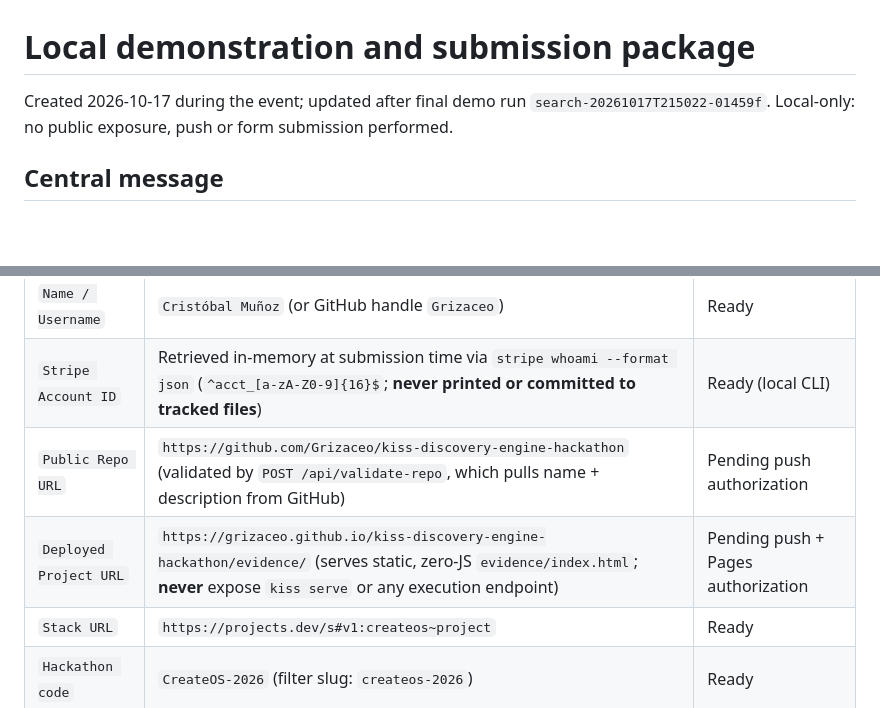
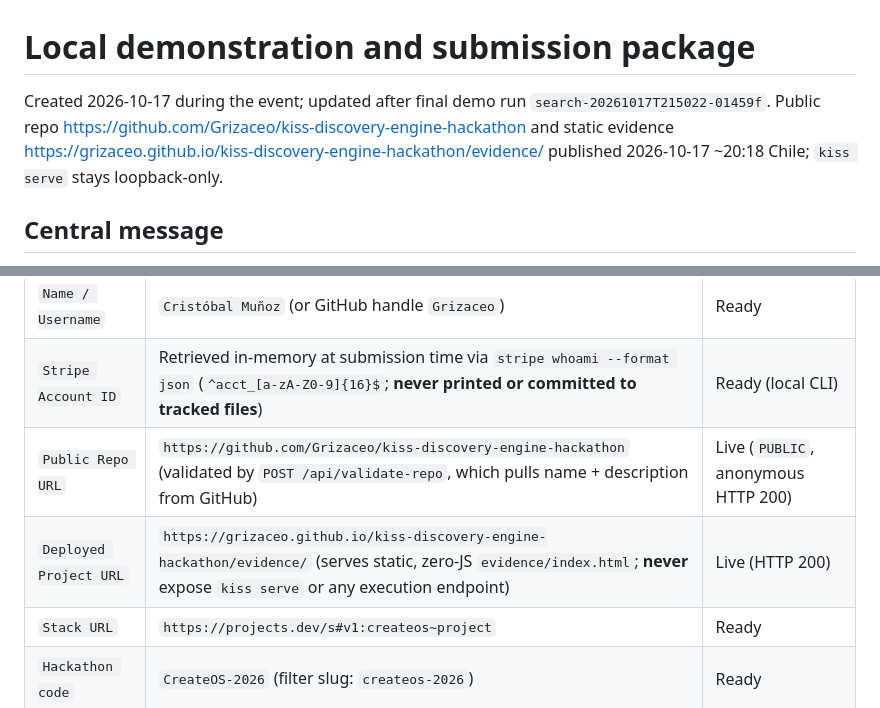
Before and after one commit to Grizaceo/kiss-discovery-engine-hackathon, a Markdown page: docs/DEMO.md, 2 parts joined by grey strips. Drawn GitHub-style; blank space fills up the shorter version.

```diff
--- a/docs/DEMO.md
+++ b/docs/DEMO.md
@@ -1,5 +1,5 @@
 # Local demonstration and submission package
-Created 2026-10-17 during the event; updated after final demo run `search-20261017T215022-01459f`. Local-only: no public exposure, push or form submission performed.
+Created 2026-10-17 during the event; updated after final demo run `search-20261017T215022-01459f`. Public repo https://github.com/Grizaceo/kiss-discovery-engine-hackathon and static evidence https://grizaceo.github.io/kiss-discovery-engine-hackathon/evidence/ published 2026-10-17 ~20:18 Chile; `kiss serve` stays loopback-only.
 
 ## Central message
 
@@ -128,8 +128,8 @@ Verified by inspecting the live page and client bundle (`SubmitProjectModal`):
 |---|---|---|
 | `Name / Username` | `Cristóbal Muñoz` (or GitHub handle `Grizaceo`) | Ready |
 | `Stripe Account ID` | Retrieved in-memory at submission time via `stripe whoami --format json` (`^acct_[a-zA-Z0-9]{16}$`; **never printed or committed to tracked files**) | Ready (local CLI) |
-| `Public Repo URL` | `https://github.com/Grizaceo/kiss-discovery-engine-hackathon` (validated by `POST /api/validate-repo`, which pulls name + description from GitHub) | Pending push authorization |
-| `Deployed Project URL` | `https://grizaceo.github.io/kiss-discovery-engine-hackathon/evidence/` (serves static, zero-JS `evidence/index.html`; **never** expose `kiss serve` or any execution endpoint) | Pending push + Pages authorization |
+| `Public Repo URL` | `https://github.com/Grizaceo/kiss-discovery-engine-hackathon` (validated by `POST /api/validate-repo`, which pulls name + description from GitHub) | Live (`PUBLIC`, anonymous HTTP 200) |
+| `Deployed Project URL` | `https://grizaceo.github.io/kiss-discovery-engine-hackathon/evidence/` (serves static, zero-JS `evidence/index.html`; **never** expose `kiss serve` or any execution endpoint) | Live (HTTP 200) |
 | `Stack URL` | `https://projects.dev/s#v1:createos~project` | Ready |
 | `Hackathon code` | `CreateOS-2026` (filter slug: `createos-2026`) | Ready |
 
```
Also changed, not shown: STATE.md (+7 -2 lines), docs/VERIFICATION.md (+2 -2 lines).
